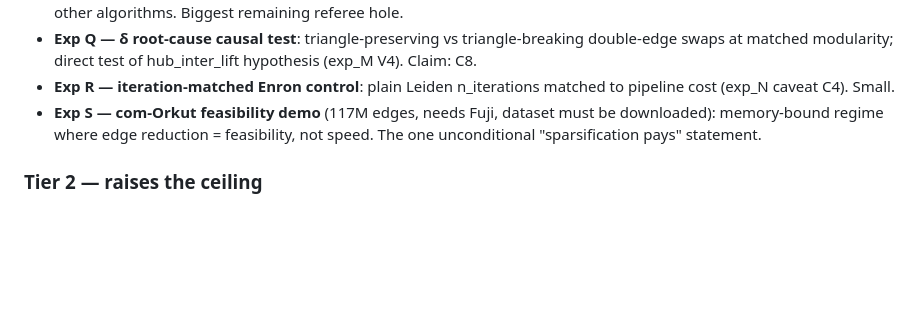
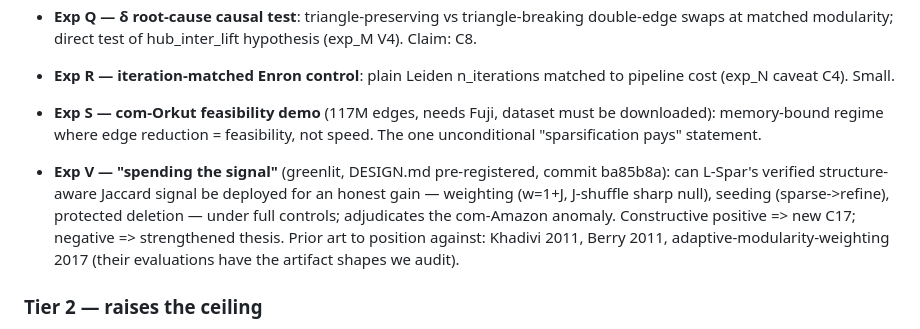
Before and after one commit to mdindoost/community_detection_spectral, a Markdown page: PAPER_RESTRUCTURE/EXPLORATION.md, the part around the change. GitHub-like rendering; blank space fills up the shorter version.

Commit message:
roster: Exp V added to Tier 1 (greenlit, pre-registered)
Co-Authored-By: Claude Fable 5 <noreply@anthropic.com>
Claude-Session: https://claude.ai/code/session_01L4eABw8HFkPhNvgENirdSD

```diff
--- a/PAPER_RESTRUCTURE/EXPLORATION.md
+++ b/PAPER_RESTRUCTURE/EXPLORATION.md
@@ -84,6 +84,13 @@ into prose happens afterwards, story-first, per the discipline in STORY.md.
   memory-bound regime where edge reduction = feasibility, not speed. The one unconditional
   "sparsification pays" statement.
 
+- **Exp V — "spending the signal"** (greenlit, DESIGN.md pre-registered, commit ba85b8a):
+  can L-Spar's verified structure-aware Jaccard signal be deployed for an honest gain —
+  weighting (w=1+J, J-shuffle sharp null), seeding (sparse->refine), protected deletion —
+  under full controls; adjudicates the com-Amazon anomaly. Constructive positive => new C17;
+  negative => strengthened thesis. Prior art to position against: Khadivi 2011, Berry 2011,
+  adaptive-modularity-weighting 2017 (their evaluations have the artifact shapes we audit).
+
 ### Tier 2 — raises the ceiling
 - **Exp T — predictor at scale**: 100+ networks (Netzschleuder), statistics pre-registered
   BEFORE any results are read (list them in DESIGN.md and freeze). Claim: C10 becomes a real
```
